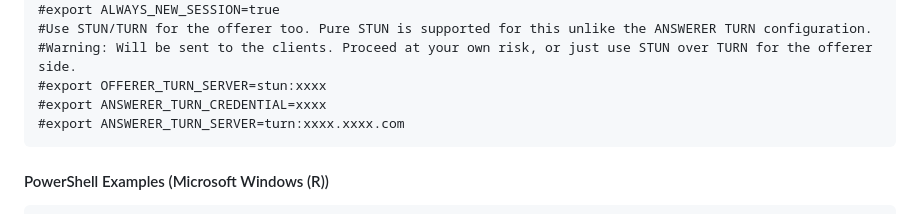
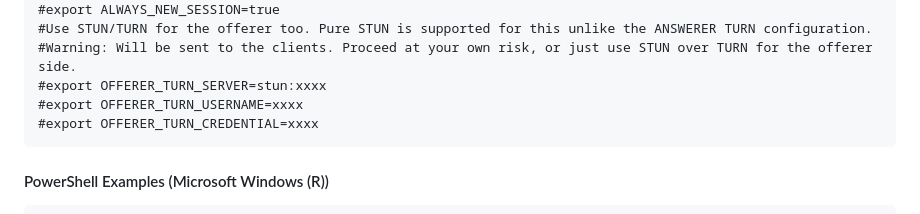
Before and after one commit to ris-work/html5-wayland-x11, a Markdown page: README.md, the part around the change. GitHub-like rendering.

Commit message:
More configuration, STUN/TURN for OFFERER for more reliable ICE (README)
FossilOrigin-Name: 13b0d074cfe73a09d4114805843d7862f7aa468ee49233afd7ee97d15df79fb4

````diff
--- a/README.md
+++ b/README.md
@@ -42,8 +42,8 @@ export ANSWERER_TURN_SERVER=turn:xxxx.xxxx.com
 #Use STUN/TURN for the offerer too. Pure STUN is supported for this unlike the ANSWERER TURN configuration.
 #Warning: Will be sent to the clients. Proceed at your own risk, or just use STUN over TURN for the offerer side.
 #export OFFERER_TURN_SERVER=stun:xxxx
-#export ANSWERER_TURN_CREDENTIAL=xxxx
-#export ANSWERER_TURN_SERVER=turn:xxxx.xxxx.com
+#export OFFERER_TURN_USERNAME=xxxx
+#export OFFERER_TURN_CREDENTIAL=xxxx
 ```
 
 #### PowerShell Examples (Microsoft Windows (R))
````
